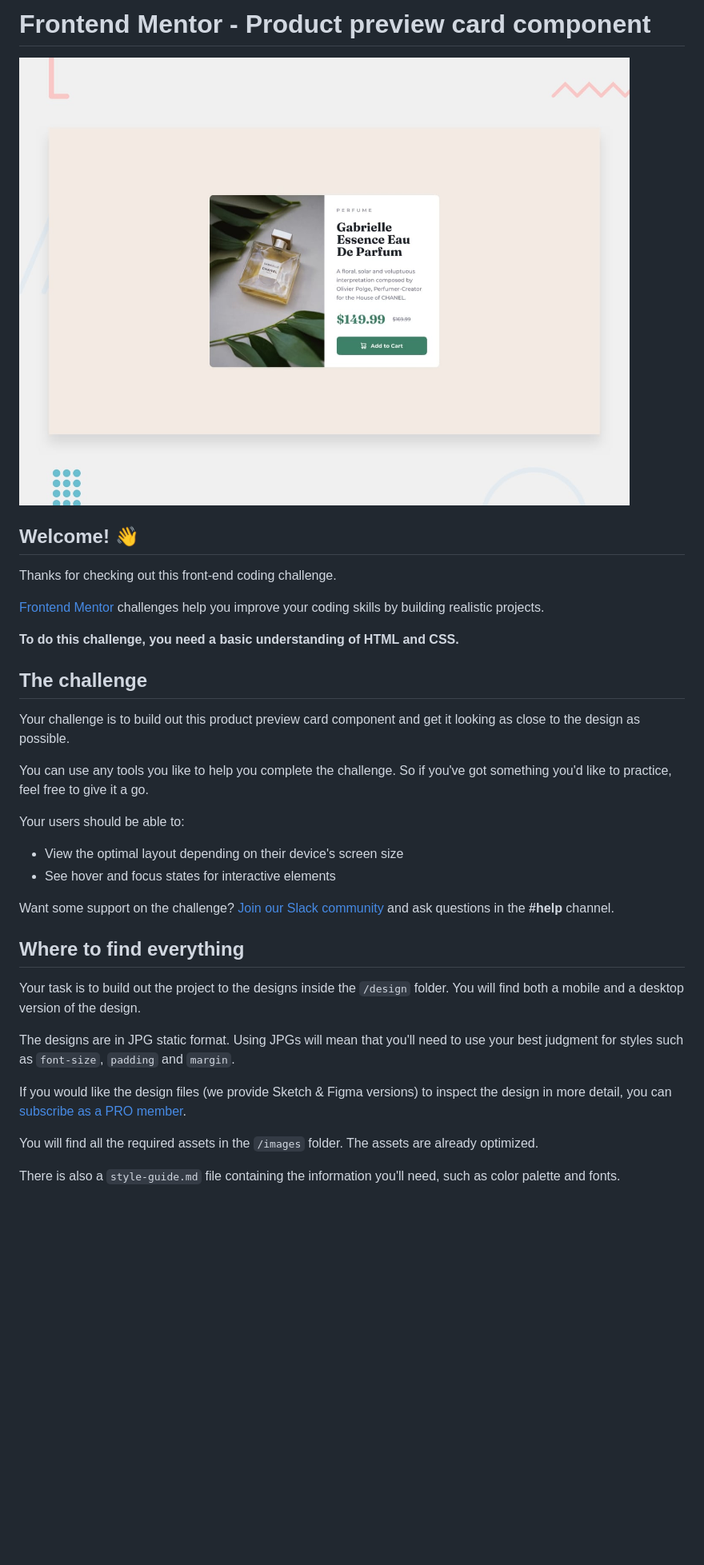
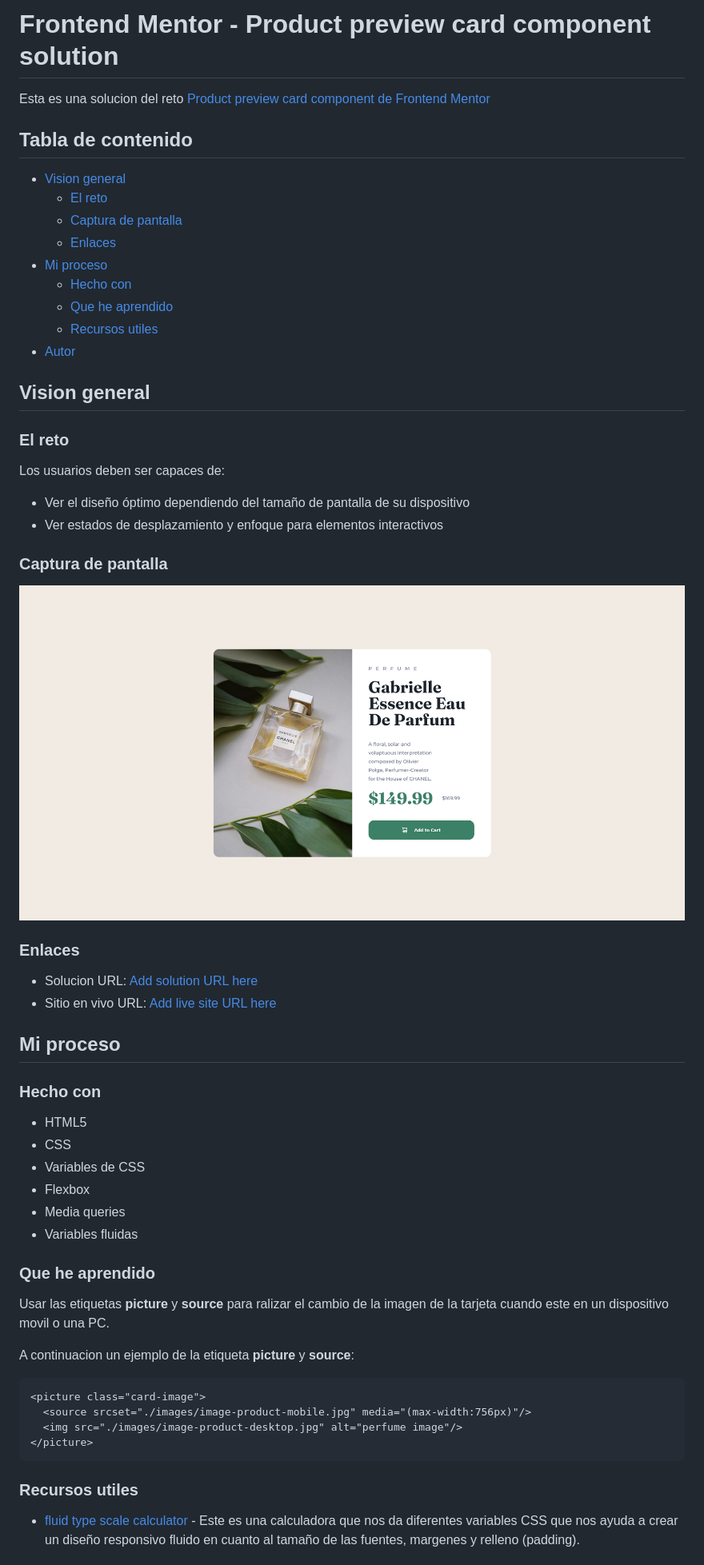
Before and after one commit to 02053/frontend-mentor-card-preview, a Markdown page: README.md, the part around the change printed below. Shown: that part at 80% size. Rendered like a GitHub page; pictures changed too: Frontend-Mentor-Product-preview-card-component.png (added), design/desktop-preview.jpg (deleted); blank space fills up the shorter version.

Commit message:
Add readme with my info

````diff
--- a/README.md
+++ b/README.md
@@ -1,37 +1,59 @@
-# Frontend Mentor - Product preview card component
+# Frontend Mentor - Product preview card component solution
 
-![Design preview for the Product preview card component coding challenge](./design/desktop-preview.jpg)
+Esta es una solucion del reto [Product preview card component de Frontend Mentor](https://www.frontendmentor.io/challenges/product-preview-card-component-GO7UmttRfa)
+## Tabla de contenido
 
-## Welcome! 👋
+- [Vision general](#vision-general)
+  - [El reto](#el-reto)
+  - [Captura de pantalla](#captura-de-pantalla)
+  - [Enlaces](#enlaces)
+- [Mi proceso](#mi-proceso)
+  - [Hecho con](#hecho-con)
+  - [Que he aprendido](#que-he-aprendido)
+  - [Recursos utiles](#recursos-utiles)
+- [Autor](#autor)
 
-Thanks for checking out this front-end coding challenge.
+## Vision general
+### El reto
 
-[Frontend Mentor](https://www.frontendmentor.io) challenges help you improve your coding skills by building realistic projects.
+Los usuarios deben ser capaces de:
 
-**To do this challenge, you need a basic understanding of HTML and CSS.**
+- Ver el diseño óptimo dependiendo del tamaño de pantalla de su dispositivo
+- Ver estados de desplazamiento y enfoque para elementos interactivos
+### Captura de pantalla
 
-## The challenge
+![captura de pantalla del reto de Frontend menter](./Frontend-Mentor-Product-preview-card-component.png)
 
-Your challenge is to build out this product preview card component and get it looking as close to the design as possible.
+### Enlaces
 
-You can use any tools you like to help you complete the challenge. So if you've got something you'd like to practice, feel free to give it a go.
+- Solucion URL: [Add solution URL here](https://github.com/02053/frontend-mentor-card-preview)
+- Sitio en vivo URL: [Add live site URL here](https://your-live-site-url.com)
 
-Your users should be able to:
+## Mi proceso
 
-- View the optimal layout depending on their device's screen size
-- See hover and focus states for interactive elements
+### Hecho con
 
-Want some support on the challenge? [Join our Slack community](https://www.frontendmentor.io/slack) and ask questions in the **#help** channel.
+- HTML5
+- CSS
+- Variables de CSS
+- Flexbox
+- Media queries
+- Variables fluidas
 
-## Where to find everything
+### Que he aprendido
 
-Your task is to build out the project to the designs inside the `/design` folder. You will find both a mobile and a desktop version of the design.
+Usar las etiquetas **picture** y **source** para ralizar el cambio de la imagen de la tarjeta cuando este en un dispositivo movil o una PC.
 
-The designs are in JPG static format. Using JPGs will mean that you'll need to use your best judgment for styles such as `font-size`, `padding` and `margin`.
+A continuacion un ejemplo de la etiqueta **picture** y **source**:
 
-If you would like the design files (we provide Sketch & Figma versions) to inspect the design in more detail, you can [subscribe as a PRO member](https://www.frontendmentor.io/pro).
+```html
+<picture class="card-image">
+  <source srcset="./images/image-product-mobile.jpg" media="(max-width:756px)"/>
+  <img src="./images/image-product-desktop.jpg" alt="perfume image"/>
+</picture>
+```
 
-You will find all the required assets in the `/images` folder. The assets are already optimized.
+### Recursos utiles
 
-There is also a `style-guide.md` file containing the information you'll need, such as color palette and fonts.
+- [fluid type scale calculator](https://utopia.fyi/type/calculator/?c=320,17,1.2,1500,20,1.333,6,2,&s=0.75|0.5|0.25,1.5|2|3|4|6,s-l&g=s,l,xl,12) - Este es una calculadora que nos da diferentes variables CSS que nos ayuda a crear un diseño responsivo fluido en cuanto al tamaño de las fuentes, margenes y relleno (padding).
 
````
Also changed, not shown: other parts of README.md (+2 -54 lines), README-template.md (deleted, +0 -111 lines), style-guide.md (deleted, +0 -35 lines), design/active-states.jpg (deleted), design/desktop-design.jpg (deleted), design/mobile-design.jpg (deleted), 2 other files.
